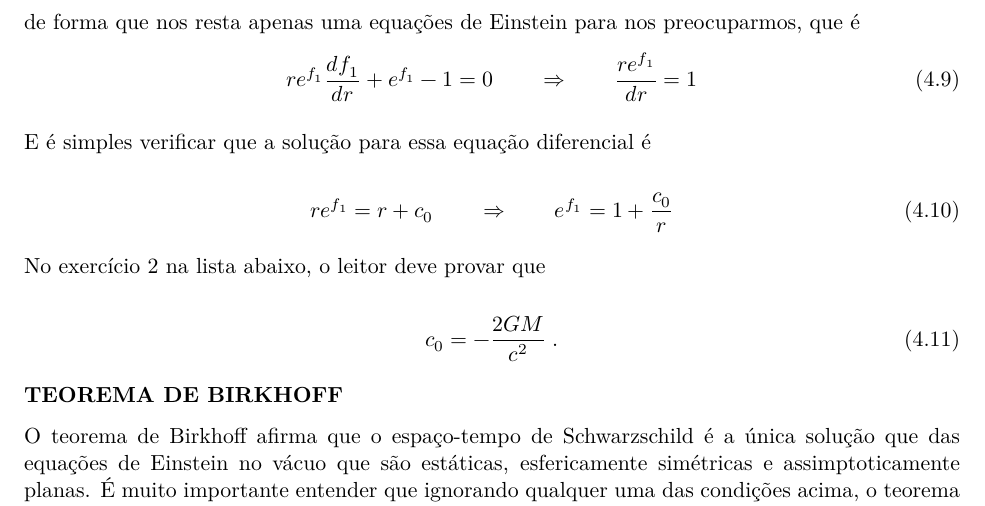
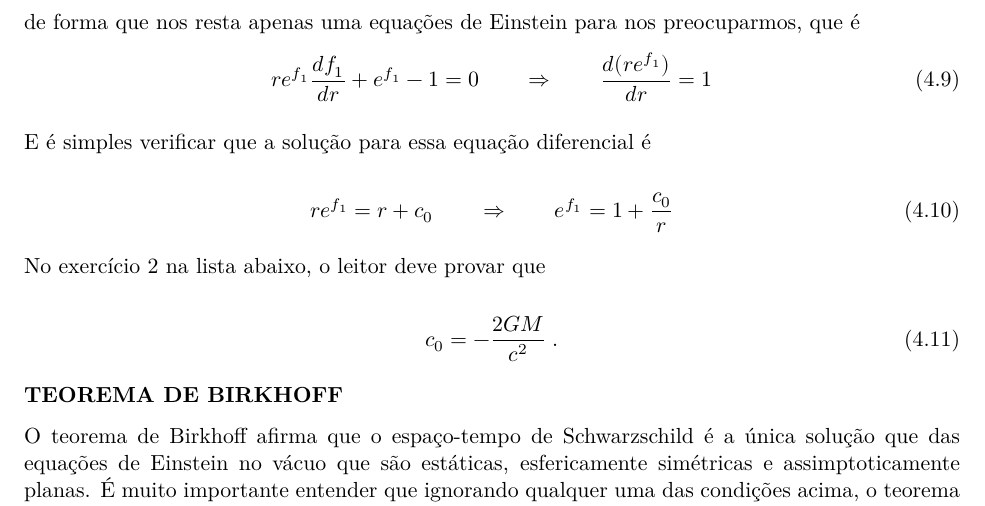
Before and after one commit to thraraujo/physics-math, a LaTeX document (general-relativity/notes/schwarzschild.tex): part of page 10 of 24, cut so that both start at the same text. Compiled offline with XeLaTeX.

Commit message:
fix typos

```diff
--- a/general-relativity/notes/schwarzschild.tex
+++ b/general-relativity/notes/schwarzschild.tex
@@ -809,7 +810,7 @@ generalidade, como zero.
 \[ \tag{4.8} R_{\phi\phi} = \sin^2 \theta R_{\theta\theta}\] de forma
 que nos resta apenas uma equações de Einstein para nos preocuparmos, que
 é
-\[ \tag{4.9} r e^{f_1} \frac{d f_1}{dr}  + e^{f_1} - 1 = 0 \qquad \Rightarrow \qquad \frac{r e^{f_1}}{dr} = 1  \]
+\[ \tag{4.9} r e^{f_1} \frac{d f_1}{dr}  + e^{f_1} - 1 = 0 \qquad \Rightarrow \qquad \frac{d(r e^{f_1})}{dr} = 1  \]
 
     E é simples verificar que a solução para essa equação diferencial é
 
```
Also changed, not shown: general-relativity/notes/schwarzschild.tex (1 more changed lines), 1 other file.
